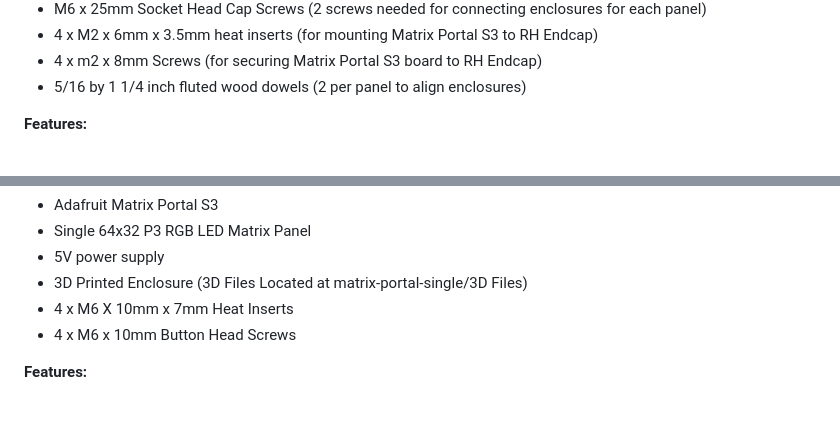
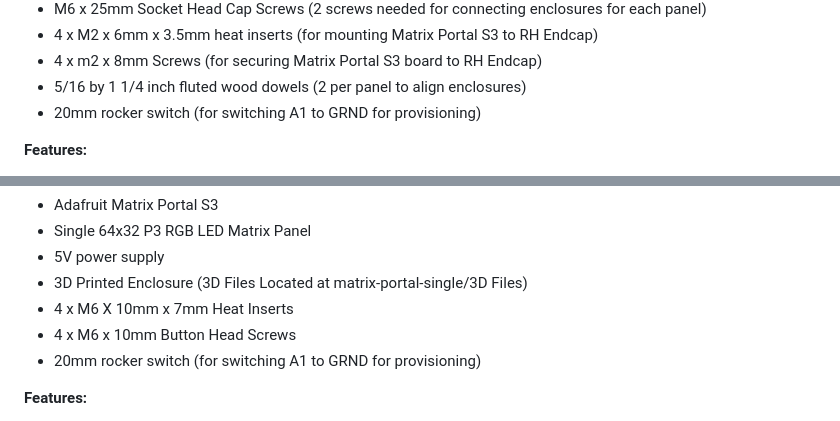
Before and after one commit to Tickertronix/Tickertronix-Open, a Markdown page: README.md, 2 parts joined by grey strips. GitHub-like rendering.

```diff
--- a/README.md
+++ b/README.md
@@ -64,6 +64,7 @@ Continuous scrolling ticker across one or multiple 64x32 LED matrix panels.
 - 4 x M2 x 6mm x 3.5mm heat inserts (for mounting Matrix Portal S3 to RH Endcap)
 - 4 x m2 x 8mm Screws (for securing Matrix Portal S3 board to RH Endcap)
 - 5/16 by 1 1/4 inch fluted wood dowels (2 per panel to align enclosures)
+- 20mm rocker switch  (for switching A1 to GRND for provisioning)
 
 **Features:**
 - Smooth scrolling ticker display
@@ -91,6 +92,7 @@ Shows one asset at a time on a 64x32 LED panel, cycling through your watchlist.
 - 3D Printed Enclosure (3D Files Located at matrix-portal-single/3D Files)
 - 4 x M6 X 10mm x 7mm Heat Inserts
 - 4 x M6 x 10mm Button Head Screws
+- 20mm rocker switch  (for switching A1 to GRND for provisioning)
 
 **Features:**
 - Full-screen single-asset display
```
